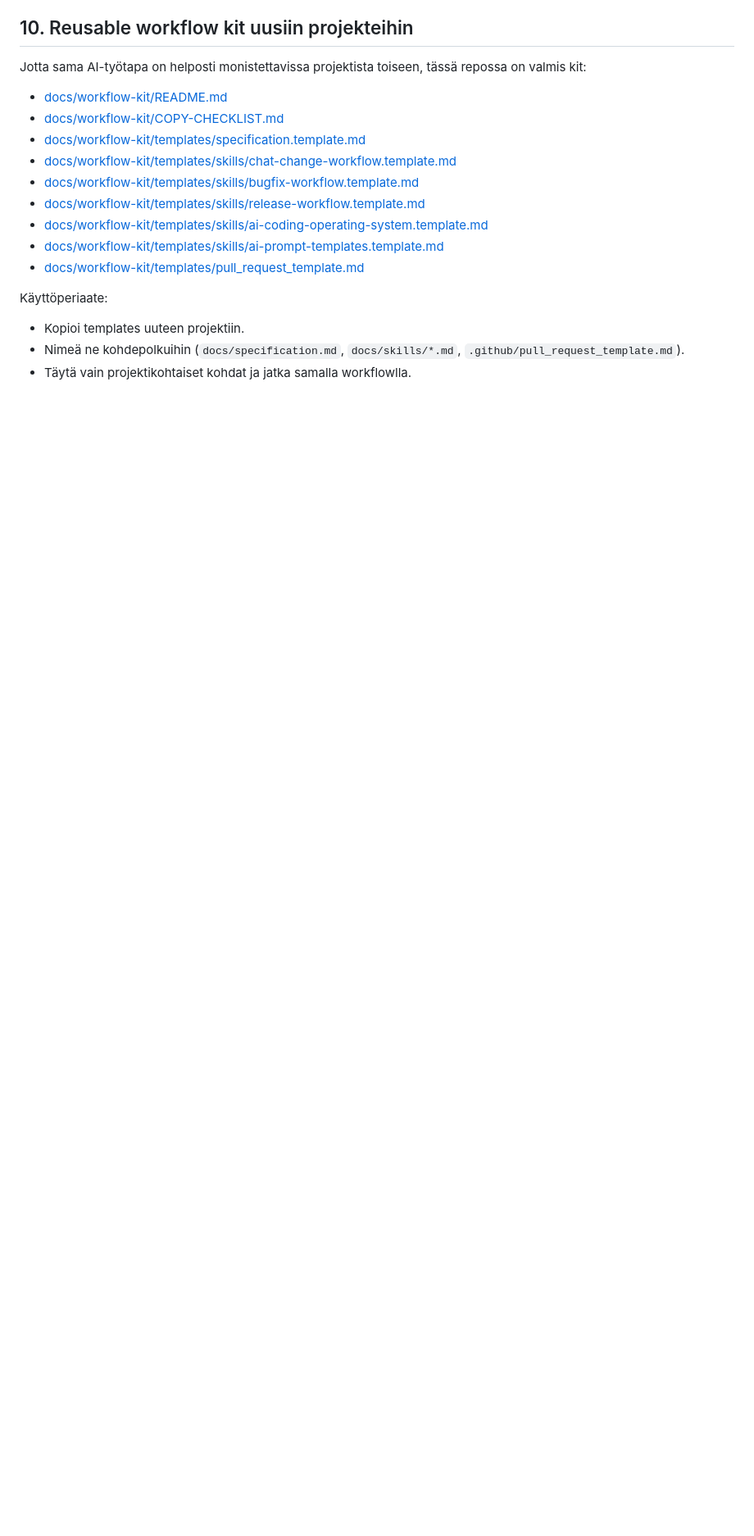
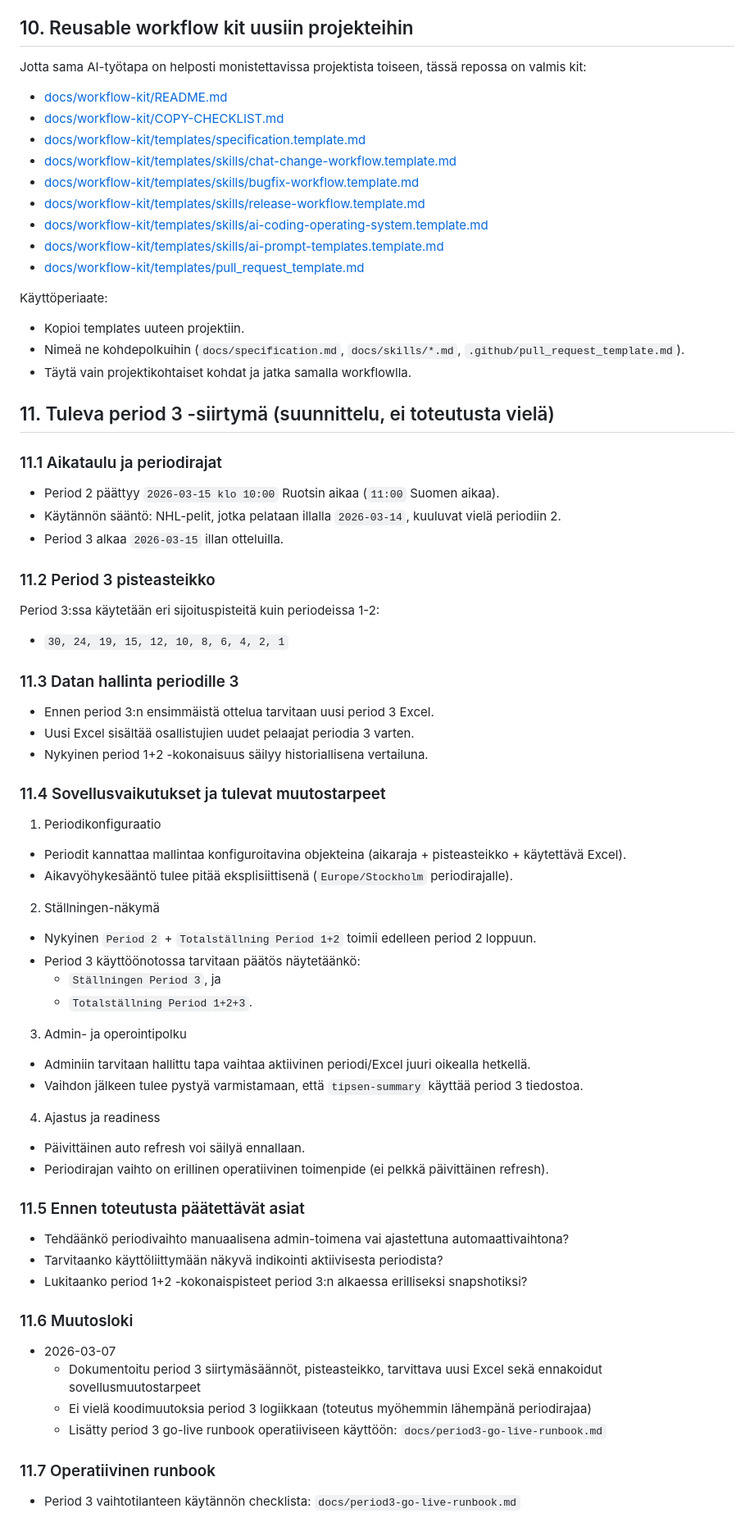
Before and after one commit to jdunnock/nhl-stats, a Markdown page: docs/specification.md, the part around the change. Shown at 82% size. Rendered like a GitHub page; blank space fills up the shorter version.

Commit message:
docs(spec): add period 3 go-live runbook

```diff
--- a/docs/specification.md
+++ b/docs/specification.md
@@ -256,3 +256,60 @@ Käyttöperiaate:
 - Kopioi templates uuteen projektiin.
 - Nimeä ne kohdepolkuihin (`docs/specification.md`, `docs/skills/*.md`, `.github/pull_request_template.md`).
 - Täytä vain projektikohtaiset kohdat ja jatka samalla workflowlla.
+
+## 11. Tuleva period 3 -siirtymä (suunnittelu, ei toteutusta vielä)
+
+### 11.1 Aikataulu ja periodirajat
+
+- Period 2 päättyy `2026-03-15 klo 10:00` Ruotsin aikaa (`11:00` Suomen aikaa).
+- Käytännön sääntö: NHL-pelit, jotka pelataan illalla `2026-03-14`, kuuluvat vielä periodiin 2.
+- Period 3 alkaa `2026-03-15` illan otteluilla.
+
+### 11.2 Period 3 pisteasteikko
+
+Period 3:ssa käytetään eri sijoituspisteitä kuin periodeissa 1-2:
+
+- `30, 24, 19, 15, 12, 10, 8, 6, 4, 2, 1`
+
+### 11.3 Datan hallinta periodille 3
+
+- Ennen period 3:n ensimmäistä ottelua tarvitaan uusi period 3 Excel.
+- Uusi Excel sisältää osallistujien uudet pelaajat periodia 3 varten.
+- Nykyinen period 1+2 -kokonaisuus säilyy historiallisena vertailuna.
+
+### 11.4 Sovellusvaikutukset ja tulevat muutostarpeet
+
+1) Periodikonfiguraatio
+- Periodit kannattaa mallintaa konfiguroitavina objekteina (aikaraja + pisteasteikko + käytettävä Excel).
+- Aikavyöhykesääntö tulee pitää eksplisiittisenä (`Europe/Stockholm` periodirajalle).
+
+2) Ställningen-näkymä
+- Nykyinen `Period 2` + `Totalställning Period 1+2` toimii edelleen period 2 loppuun.
+- Period 3 käyttöönotossa tarvitaan päätös näytetäänkö:
+  - `Ställningen Period 3`, ja
+  - `Totalställning Period 1+2+3`.
+
+3) Admin- ja operointipolku
+- Adminiin tarvitaan hallittu tapa vaihtaa aktiivinen periodi/Excel juuri oikealla hetkellä.
+- Vaihdon jälkeen tulee pystyä varmistamaan, että `tipsen-summary` käyttää period 3 tiedostoa.
+
+4) Ajastus ja readiness
+- Päivittäinen auto refresh voi säilyä ennallaan.
+- Periodirajan vaihto on erillinen operatiivinen toimenpide (ei pelkkä päivittäinen refresh).
+
+### 11.5 Ennen toteutusta päätettävät asiat
+
+- Tehdäänkö periodivaihto manuaalisena admin-toimena vai ajastettuna automaattivaihtona?
+- Tarvitaanko käyttöliittymään näkyvä indikointi aktiivisesta periodista?
+- Lukitaanko period 1+2 -kokonaispisteet period 3:n alkaessa erilliseksi snapshotiksi?
+
+### 11.6 Muutosloki
+
+- 2026-03-07
+  - Dokumentoitu period 3 siirtymäsäännöt, pisteasteikko, tarvittava uusi Excel sekä ennakoidut sovellusmuutostarpeet
+  - Ei vielä koodimuutoksia period 3 logiikkaan (toteutus myöhemmin lähempänä periodirajaa)
+  - Lisätty period 3 go-live runbook operatiiviseen käyttöön: `docs/period3-go-live-runbook.md`
+
+### 11.7 Operatiivinen runbook
+
+- Period 3 vaihtotilanteen käytännön checklista: `docs/period3-go-live-runbook.md`
```
Also changed, not shown: docs/period3-go-live-runbook.md (added, +59 -0 lines).
